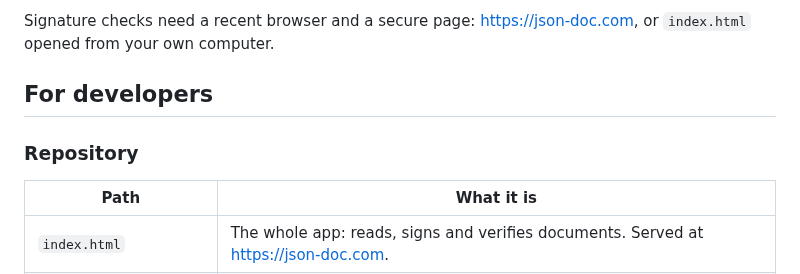
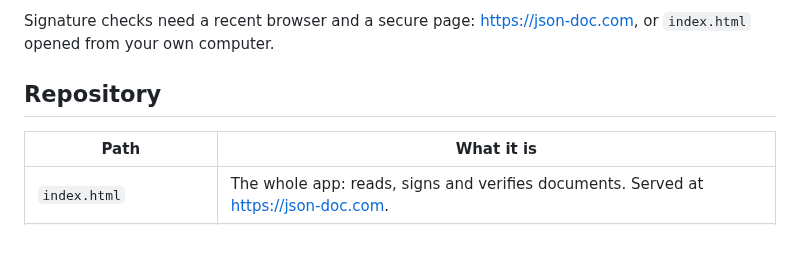
Before and after one commit to fkaita/json-doc, a Markdown page: README.md, the part around one of its changes. GitHub-like rendering; blank space fills up the shorter version.

```diff
--- a/README.md
+++ b/README.md
@@ -49,9 +49,7 @@ Changing any value in a signed document breaks its signature.
 
 Signature checks need a recent browser and a secure page: https://json-doc.com, or `index.html` opened from your own computer.
 
-## For developers
-
-### Repository
+## Repository
 
 | Path | What it is |
 |---|---|
```
Also changed, not shown: other parts of README.md (+3 -3 lines).
